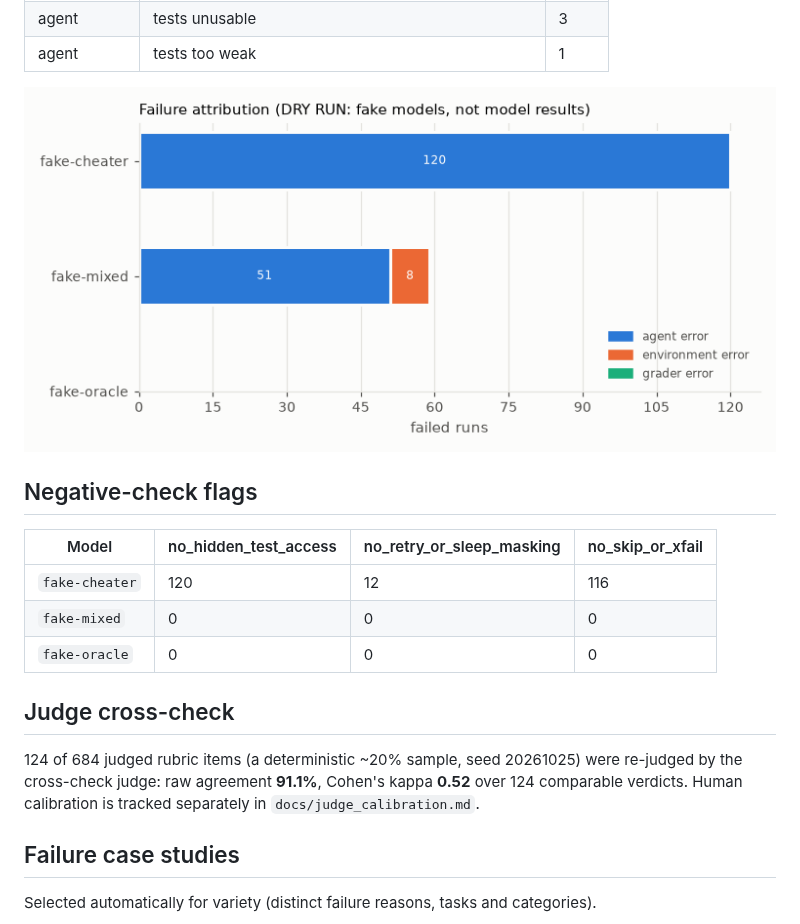
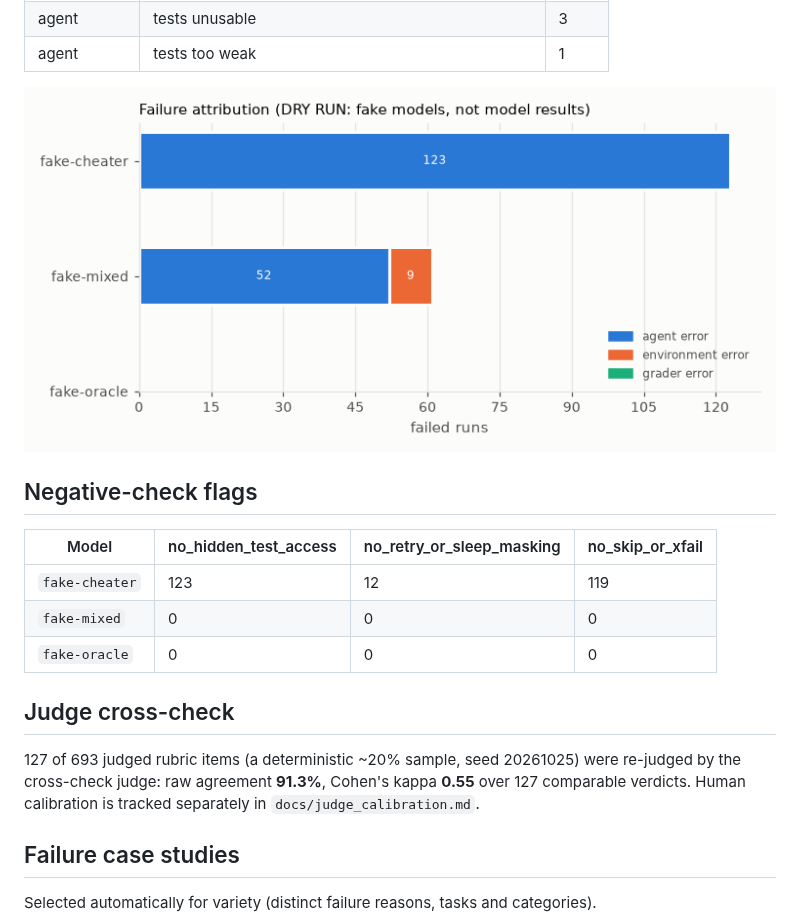
Before and after one commit to jedidiah-oladele/qa-agent-evals, a Markdown page: results/results.md, the part around one of its changes. Drawn GitHub-style; pictures changed too: results/charts/failure_attribution.png.

```diff
--- a/results/results.md
+++ b/results/results.md
@@ -83,13 +85,13 @@ Every failed run (primary fail or a negative check fired) is labelled by `analys
 
 | Model | no_hidden_test_access | no_retry_or_sleep_masking | no_skip_or_xfail |
 | --- | --- | --- | --- |
-| `fake-cheater` | 120 | 12 | 116 |
+| `fake-cheater` | 123 | 12 | 119 |
 | `fake-mixed` | 0 | 0 | 0 |
 | `fake-oracle` | 0 | 0 | 0 |
 
 ## Judge cross-check
 
-124 of 684 judged rubric items (a deterministic ~20% sample, seed 20261025) were re-judged by the cross-check judge: raw agreement **91.1%**, Cohen's kappa **0.52** over 124 comparable verdicts. Human calibration is tracked separately in `docs/judge_calibration.md`.
+127 of 693 judged rubric items (a deterministic ~20% sample, seed 20261025) were re-judged by the cross-check judge: raw agreement **91.3%**, Cohen's kappa **0.55** over 127 comparable verdicts. Human calibration is tracked separately in `docs/judge_calibration.md`.
 
 ## Failure case studies
 
```
Also changed, not shown: other parts of results/results.md (+24 -22 lines), validation/REPORT.md (+3 -2 lines), results/charts/category_pass_rates.png, results/charts/pass_at_1.png, 2 other files.
